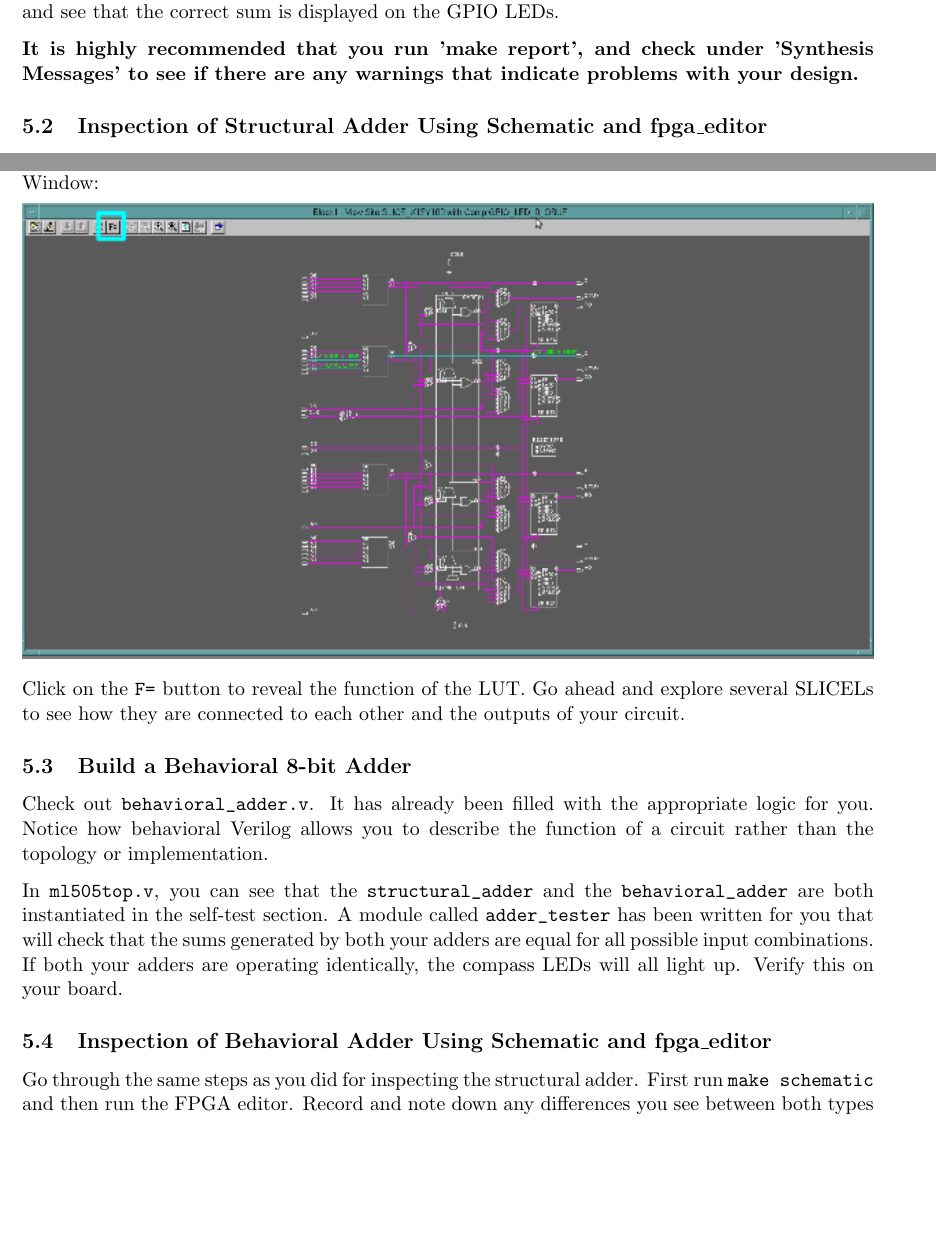
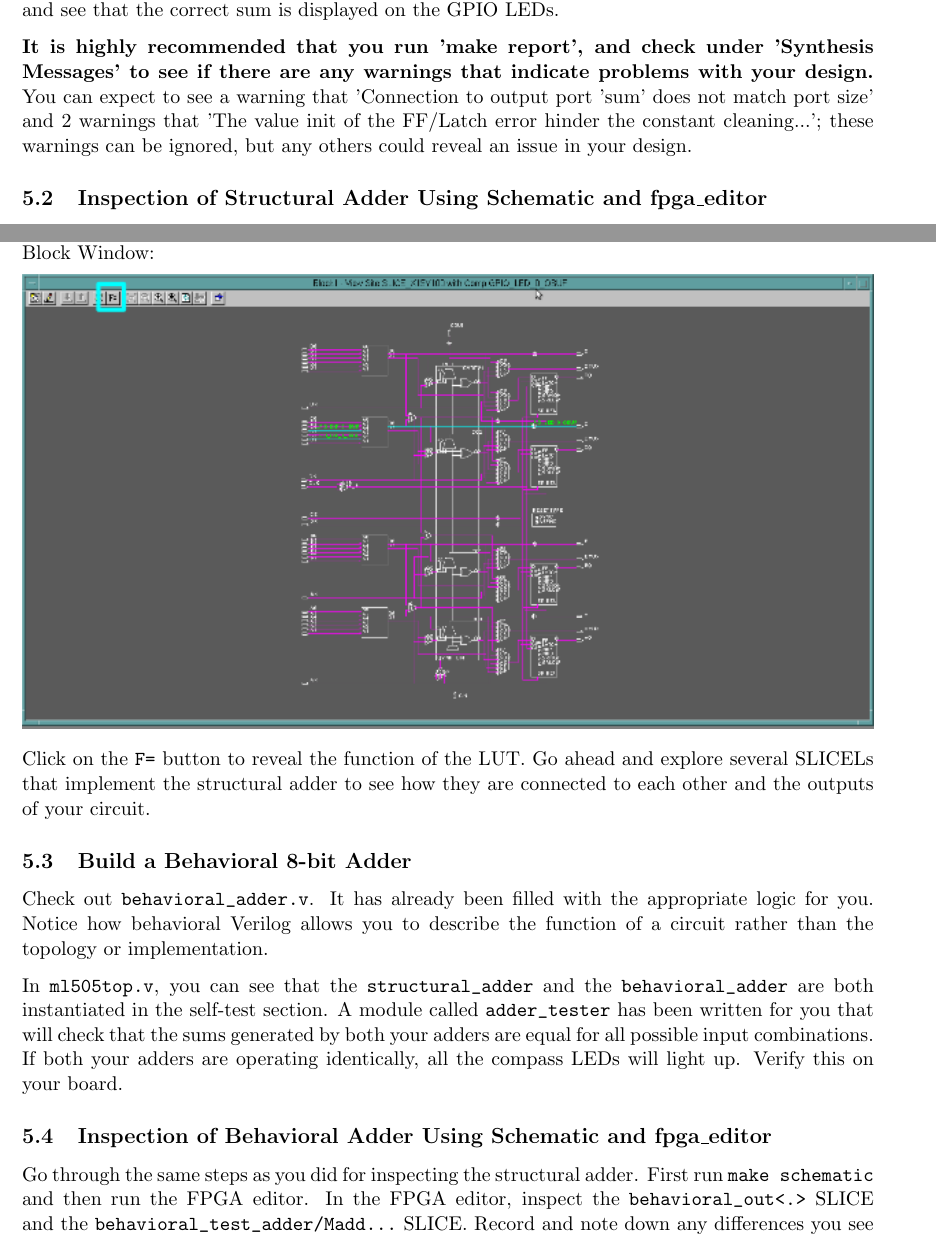
Before and after one commit to EECS150/labs_sp17, a LaTeX document (lab1/lab1_spec.tex): two parts of pages 7 and 9 of 12, joined at a grey line, cut so that both start at the same text, the shorter picture padded with empty space. Compiled offline with pdfLaTeX.

Commit message:
done with lab 1 spec, will add skeleton files now

```diff
--- a/lab1/lab1_spec.tex
+++ b/lab1/lab1_spec.tex
@@ -157,7 +157,7 @@ Finally, inspect the \verb|ml505top.v| top-level module and see how your structu
 
 Run \verb|make| in the \verb|/lab1| directory and let the build process complete. Then run \verb|make impact| to send your design to the FPGA. Test out your design and see that you get the correct results from your adder. You should try entering different binary numbers into your adder with the DIP switches and see that the correct sum is displayed on the GPIO LEDs.
 
-\textbf{It is highly recommended that you run 'make report', and check under 'Synthesis Messages' to see if there are any warnings that indicate problems with your design.}
+\textbf{It is highly recommended that you run 'make report', and check under 'Synthesis Messages' to see if there are any warnings that indicate problems with your design.} You can expect to see a warning that 'Connection to output port 'sum' does not match port size' and 2 warnings that 'The value init of the FF/Latch error hinder the constant cleaning...'; these warnings can be ignored, but any others could reveal an issue in your design.
 
 \subsection{Inspection of Structural Adder Using Schematic and fpga\_editor}
 Now let's take a look at how the Verilog you wrote mapped to the primitive components on the FPGA. To do this, we will first look at a high-level schematic of your circuit using Xilinx ISE.
@@ -190,23 +190,23 @@ The image above shows the main view for the FPGA editor. It is split up into the
 
 Now you can explore your design and look for the modules that you wrote. If you scroll down in the \verb|List Window| you will find that the type of some items is SLICEL.
 
-Recall that SLICELs contain the look-up tables that actually implement the logic you want. Double clicking on the SLICEL named \verb|GPIO_LED_0BUF| will take you to the corresponding SLICEL in your Array Window. Double click on the red rectangle (the SLICEL) to bring up the following Block Window:
+Recall that SLICELs contain the look-up tables that actually implement the logic you want. Double clicking on the SLICEL named \verb|structural_out<1>| will take you to the corresponding SLICEL in your Array Window. Double click on the red rectangle (the SLICEL) to bring up the following Block Window:
 
 \begin{center}
 	\includegraphics[width=\textwidth]{images/fpga_editor_2.png}
 \end{center}
 
-Click on the \verb|F=| button to reveal the function of the LUT. Go ahead and explore several SLICELs to see how they are connected to each other and the outputs of your circuit.
+Click on the \verb|F=| button to reveal the function of the LUT. Go ahead and explore several SLICELs that implement the structural adder to see how they are connected to each other and the outputs of your circuit.
 
 \subsection{Build a Behavioral 8-bit Adder}
 
 Check out \verb|behavioral_adder.v|. It has already been filled with the appropriate logic for you. Notice how behavioral Verilog allows you to describe the function of a circuit rather than the topology or implementation.
 
-In \verb|ml505top.v|, you can see that the \verb|structural_adder| and the \verb|behavioral_adder| are both instantiated in the self-test section. A module called \verb|adder_tester| has been written for you that will check that the sums generated by both your adders are equal for all possible input combinations. If both your adders are operating identically, the compass LEDs will all light up. Verify this on your board.
+In \verb|ml505top.v|, you can see that the \verb|structural_adder| and the \verb|behavioral_adder| are both instantiated in the self-test section. A module called \verb|adder_tester| has been written for you that will check that the sums generated by both your adders are equal for all possible input combinations. If both your adders are operating identically, all the compass LEDs will light up. Verify this on your board.
 
 \subsection{Inspection of Behavioral Adder Using Schematic and fpga\_editor}
 
-Go through the same steps as you did for inspecting the structural adder. First run \verb|make schematic| and then run the FPGA editor. Record and note down any differences you see between both types of adders in the schematic and the FPGA editor. You will be asked for some observations during checkoff.
+Go through the same steps as you did for inspecting the structural adder. First run \verb|make schematic| and then run the FPGA editor. In the FPGA editor, inspect the \verb|behavioral_out<.>| SLICE and the \verb|behavioral_test_adder/Madd...| SLICE. Record and note down any differences you see between both types of adders in the schematic and the FPGA editor. You will be asked for some observations during checkoff.
 
 \section{Designing a Tone Generator}
 Now it's time to try something new. Let's create a tone generator/buzzer on the FPGA.
```
Also changed, not shown: lab1/lab1_spec.pdf, lab1/lab1_spec.tex (2 more changed lines).
